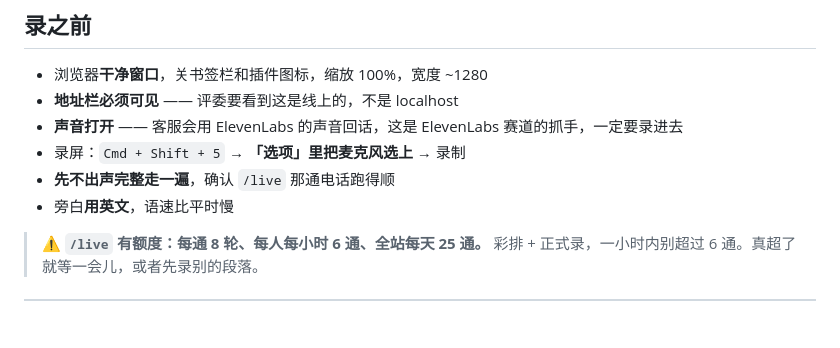
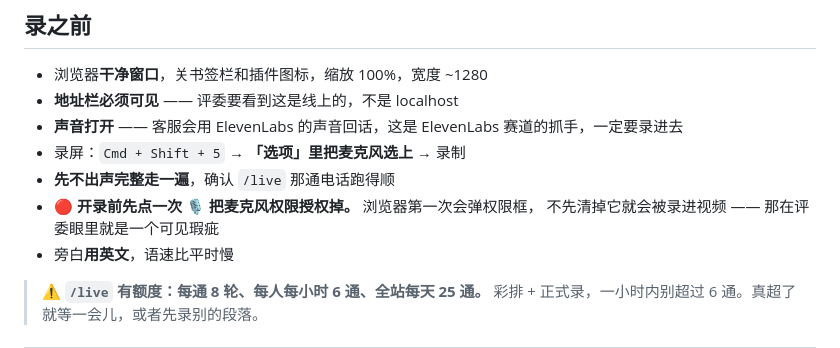
Before and after one commit to linether/ai-in-business-hackathon, a Markdown page: docs/demo-video-recording-script.md, the part around the change. GitHub-like rendering; blank space fills up the shorter version.

Commit message:
Clear the microphone prompt before recording, not during
The first click on the live room's microphone raises the browser
permission dialog. Recording through it puts a system prompt in the
middle of the take, which reads as a rough edge in a video the rubric
scores on having no visible defects.

Co-Authored-By: Claude Opus 5 <noreply@anthropic.com>

```diff
--- a/docs/demo-video-recording-script.md
+++ b/docs/demo-video-recording-script.md
@@ -48,6 +48,8 @@
 - **声音打开** —— 客服会用 ElevenLabs 的声音回话，这是 ElevenLabs 赛道的抓手，一定要录进去
 - 录屏：`Cmd + Shift + 5` → **「选项」里把麦克风选上** → 录制
 - **先不出声完整走一遍**，确认 `/live` 那通电话跑得顺
+- 🔴 **开录前先点一次 🎙 把麦克风权限授权掉。** 浏览器第一次会弹权限框，
+  不先清掉它就会被录进视频 —— 那在评委眼里就是一个可见瑕疵
 - 旁白**用英文**，语速比平时慢
 
 > ⚠️ **`/live` 有额度：每通 8 轮、每人每小时 6 通、全站每天 25 通。**
```
